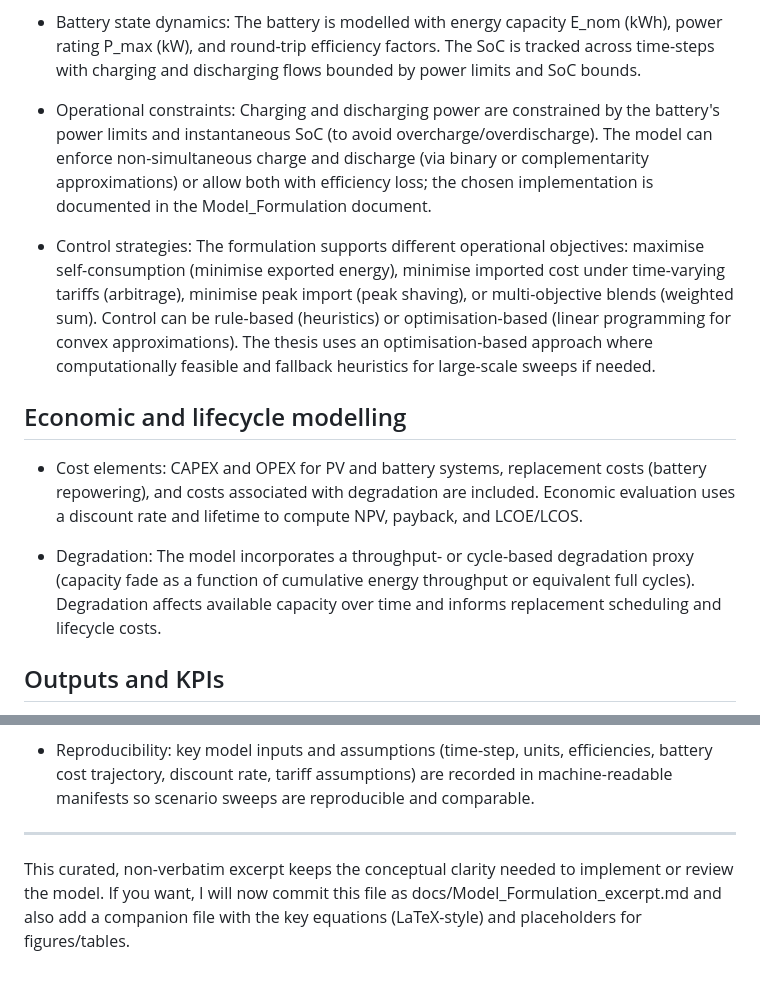
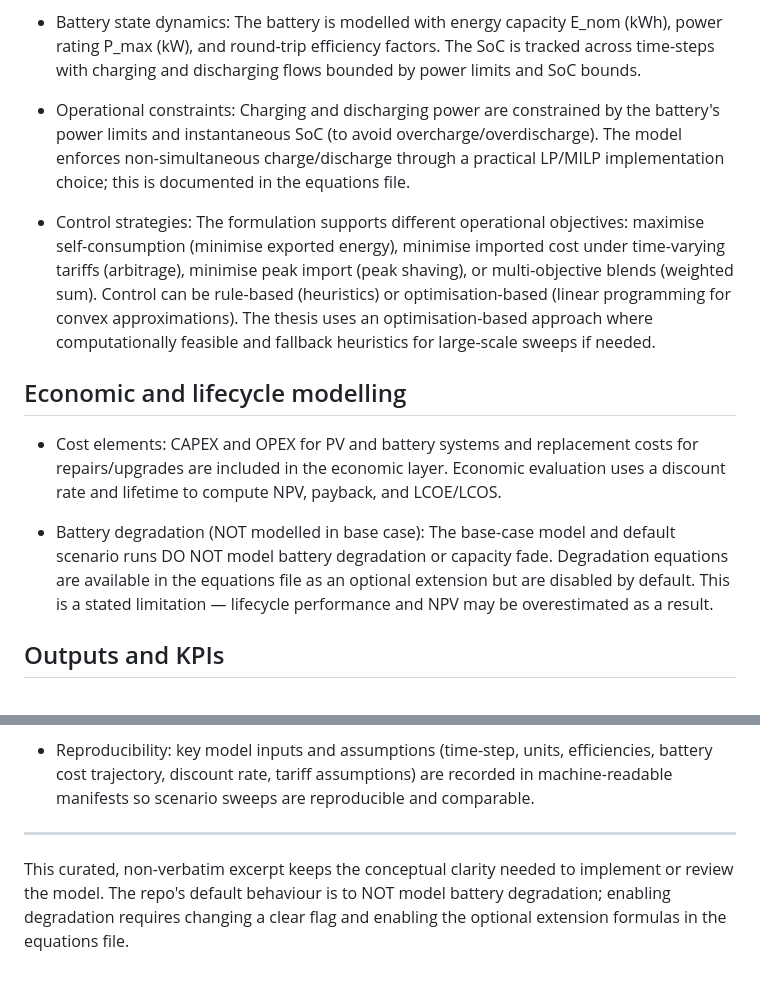
Before and after one commit to Raphael-15/Masters_Thesis, a Markdown page: docs/Model_Formulation_excerpt.md, 2 parts joined by grey strips. Rendered like a GitHub page.

Commit message:
Clarify that degradation is NOT modelled in base case in Model_Formulation_excerpt.md

```diff
--- a/docs/Model_Formulation_excerpt.md
+++ b/docs/Model_Formulation_excerpt.md
@@ -8,15 +8,15 @@ This curated excerpt summarises the model formulation used to simulate co-locate
 
 - Battery state dynamics: The battery is modelled with energy capacity E_nom (kWh), power rating P_max (kW), and round-trip efficiency factors. The SoC is tracked across time-steps with charging and discharging flows bounded by power limits and SoC bounds.
 
-- Operational constraints: Charging and discharging power are constrained by the battery's power limits and instantaneous SoC (to avoid overcharge/overdischarge). The model can enforce non-simultaneous charge and discharge (via binary or complementarity approximations) or allow both with efficiency loss; the chosen implementation is documented in the Model_Formulation document.
+- Operational constraints: Charging and discharging power are constrained by the battery's power limits and instantaneous SoC (to avoid overcharge/overdischarge). The model enforces non-simultaneous charge/discharge through a practical LP/MILP implementation choice; this is documented in the equations file.
 
 - Control strategies: The formulation supports different operational objectives: maximise self-consumption (minimise exported energy), minimise imported cost under time-varying tariffs (arbitrage), minimise peak import (peak shaving), or multi-objective blends (weighted sum). Control can be rule-based (heuristics) or optimisation-based (linear programming for convex approximations). The thesis uses an optimisation-based approach where computationally feasible and fallback heuristics for large-scale sweeps if needed.
 
 ## Economic and lifecycle modelling
 
-- Cost elements: CAPEX and OPEX for PV and battery systems, replacement costs (battery repowering), and costs associated with degradation are included. Economic evaluation uses a discount rate and lifetime to compute NPV, payback, and LCOE/LCOS.
+- Cost elements: CAPEX and OPEX for PV and battery systems and replacement costs for repairs/upgrades are included in the economic layer. Economic evaluation uses a discount rate and lifetime to compute NPV, payback, and LCOE/LCOS.
 
-- Degradation: The model incorporates a throughput- or cycle-based degradation proxy (capacity fade as a function of cumulative energy throughput or equivalent full cycles). Degradation affects available capacity over time and informs replacement scheduling and lifecycle costs.
+- Battery degradation (NOT modelled in base case): The base-case model and default scenario runs DO NOT model battery degradation or capacity fade. Degradation equations are available in the equations file as an optional extension but are disabled by default. This is a stated limitation — lifecycle performance and NPV may be overestimated as a result.
 
 ## Outputs and KPIs
 
@@ -31,4 +31,4 @@ This curated excerpt summarises the model formulation used to simulate co-locate
 
 ---
 
-This curated, non-verbatim excerpt keeps the conceptual clarity needed to implement or review the model. If you want, I will now commit this file as docs/Model_Formulation_excerpt.md and also add a companion file with the key equations (LaTeX-style) and placeholders for figures/tables.
+This curated, non-verbatim excerpt keeps the conceptual clarity needed to implement or review the model. The repo's default behaviour is to NOT model battery degradation; enabling degradation requires changing a clear flag and enabling the optional extension formulas in the equations file.
```
